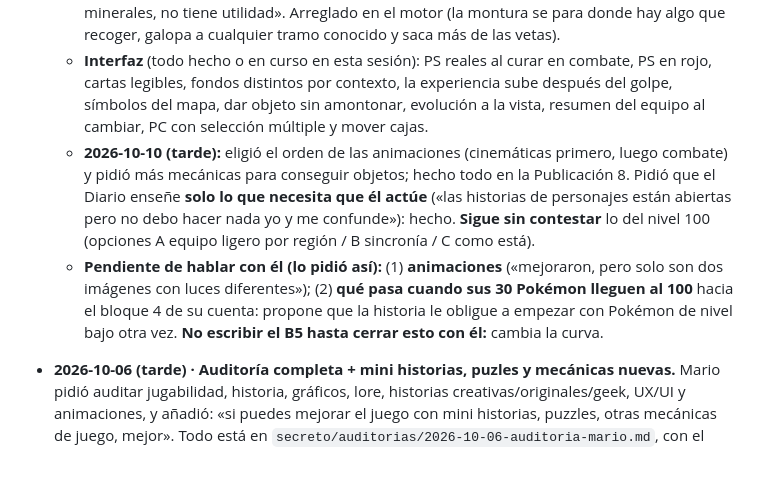
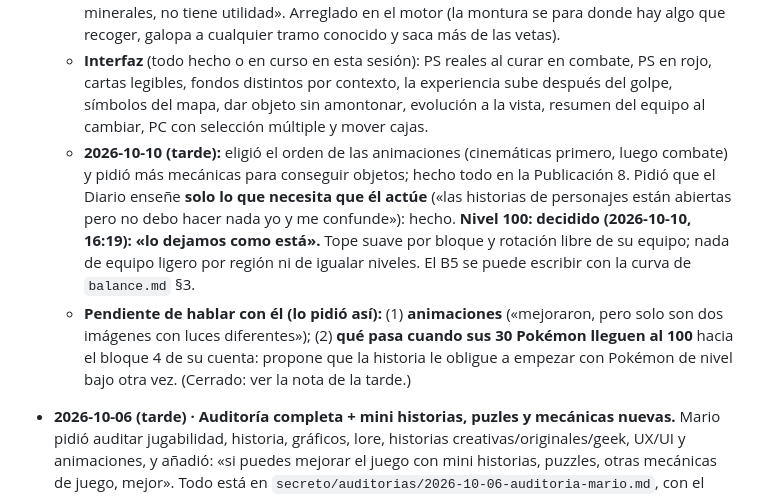
Before and after one commit to Klymapo/pokemon-infinito, a Markdown page: secreto/progreso.md, the part around the change. Drawn GitHub-style; blank space fills up the shorter version.

Commit message:
Notas de diseño: la curva de niveles se queda como está
Co-Authored-By: Claude Fable 5.1 <noreply@anthropic.com>
Claude-Session: https://claude.ai/code/session_01V438QX77ZD42968FqGu5JG

```diff
--- a/secreto/progreso.md
+++ b/secreto/progreso.md
@@ -32,8 +32,8 @@
   - **Mecánicas:** «de las cuatro solo he visto una mega y una tera». Z y Dinamax llegan con su región (biblia §3.3); mientras, que haya **más Megas y más Teras a la vista**.
   - **Montura:** «la de Rhyhorn no tiene sentido: si tengo que bajar a pie para recoger bayas o minerales, no tiene utilidad». Arreglado en el motor (la montura se para donde hay algo que recoger, galopa a cualquier tramo conocido y saca más de las vetas).
   - **Interfaz** (todo hecho o en curso en esta sesión): PS reales al curar en combate, PS en rojo, cartas legibles, fondos distintos por contexto, la experiencia sube después del golpe, símbolos del mapa, dar objeto sin amontonar, evolución a la vista, resumen del equipo al cambiar, PC con selección múltiple y mover cajas.
-  - **2026-10-10 (tarde):** eligió el orden de las animaciones (cinemáticas primero, luego combate) y pidió más mecánicas para conseguir objetos; hecho todo en la Publicación 8. Pidió que el Diario enseñe **solo lo que necesita que él actúe** («las historias de personajes están abiertas pero no debo hacer nada yo y me confunde»): hecho. **Sigue sin contestar** lo del nivel 100 (opciones A equipo ligero por región / B sincronía / C como está).
-  - **Pendiente de hablar con él (lo pidió así):** (1) **animaciones** («mejoraron, pero solo son dos imágenes con luces diferentes»); (2) **qué pasa cuando sus 30 Pokémon lleguen al 100** hacia el bloque 4 de su cuenta: propone que la historia le obligue a empezar con Pokémon de nivel bajo otra vez. **No escribir el B5 hasta cerrar esto con él:** cambia la curva.
+  - **2026-10-10 (tarde):** eligió el orden de las animaciones (cinemáticas primero, luego combate) y pidió más mecánicas para conseguir objetos; hecho todo en la Publicación 8. Pidió que el Diario enseñe **solo lo que necesita que él actúe** («las historias de personajes están abiertas pero no debo hacer nada yo y me confunde»): hecho. **Nivel 100: decidido (2026-10-10, 16:19): «lo dejamos como está».** Tope suave por bloque y rotación libre de su equipo; nada de equipo ligero por región ni de igualar niveles. El B5 se puede escribir con la curva de `balance.md` §3.
+  - **Pendiente de hablar con él (lo pidió así):** (1) **animaciones** («mejoraron, pero solo son dos imágenes con luces diferentes»); (2) **qué pasa cuando sus 30 Pokémon lleguen al 100** hacia el bloque 4 de su cuenta: propone que la historia le obligue a empezar con Pokémon de nivel bajo otra vez. (Cerrado: ver la nota de la tarde.)
 
 - **2026-10-06 (tarde) · Auditoría completa + mini historias, puzles y mecánicas nuevas.** Mario pidió auditar jugabilidad, historia, gráficos, lore, historias creativas/originales/geek, UX/UI y animaciones, y añadió: «si puedes mejorar el juego con mini historias, puzzles, otras mecánicas de juego, mejor». Todo está en `secreto/auditorias/2026-10-06-auditoria-mario.md`, con el orden recomendado en §13 para la sesión de motor/arte (0:47) y la de historia (3:00). Urgente: bug del PC «80/30», únicos ligados a medallas (B5 no tiene medallas) y la pasada de español neutro («coger» es vulgar en México). Ve tachando aquí lo que quede hecho.
   - **2026-10-07 (madrugada de motor):** HECHO el bug del PC «80/30», los únicos con contador de hitos y el **componente de rejilla** (puntos 1 y 2 de §13). La sesión de historia ya puede poner puzles con `{ puzzle: … }` (formato en `docs/CONTENIDO.md` §7.1). Siguiente noche de motor: **Expediente con pruebas** (punto 3 de §13).
```
Also changed, not shown: secreto/balance.md (+1 -1 lines).
